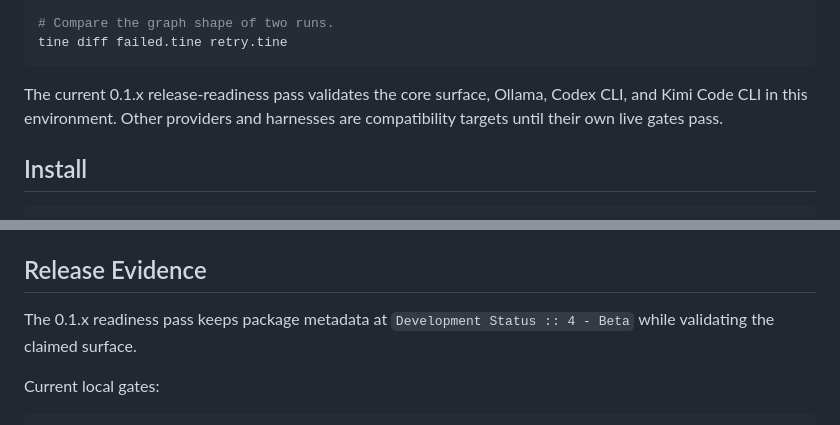
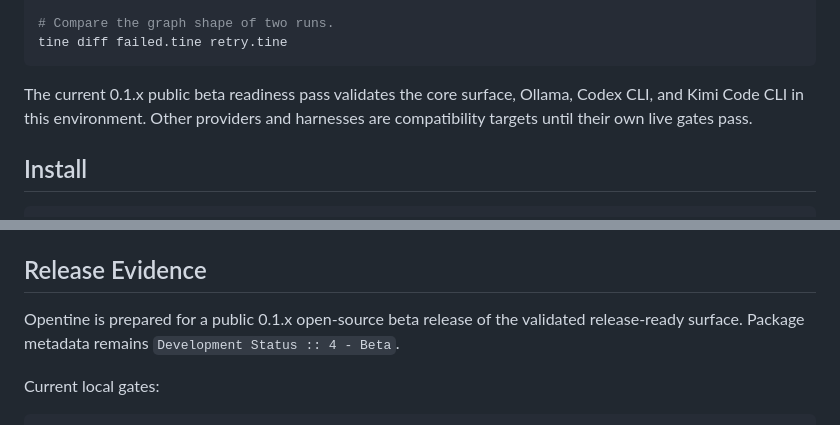
Before and after one commit to 0xcircuitbreaker/opentine, a Markdown page: README.md, 2 parts joined by grey strips. GitHub-like rendering.

````diff
--- a/README.md
+++ b/README.md
@@ -43,7 +51,7 @@ tine replay result.tine --mode cache --save replayed.tine
 tine diff failed.tine retry.tine
 ```
 
-The current 0.1.x release-readiness pass validates the core surface, Ollama, Codex CLI, and Kimi Code CLI in this environment. Other providers and harnesses are compatibility targets until their own live gates pass.
+The current 0.1.x public beta readiness pass validates the core surface, Ollama, Codex CLI, and Kimi Code CLI in this environment. Other providers and harnesses are compatibility targets until their own live gates pass.
 
 ## Install
 
@@ -307,7 +308,7 @@ The MCP dependency is optional; install the `mcp` package only for this server.
 
 ## Release Evidence
 
-The 0.1.x readiness pass keeps package metadata at `Development Status :: 4 - Beta` while validating the claimed surface.
+Opentine is prepared for a public 0.1.x open-source beta release of the validated release-ready surface. Package metadata remains `Development Status :: 4 - Beta`.
 
 Current local gates:
 
````
Also changed, not shown: other parts of README.md (+15 -14 lines), docs/assets/readme-hero-terminal.gif (added), docs/assets/readme-run-tree.gif (added), 1 other file.
